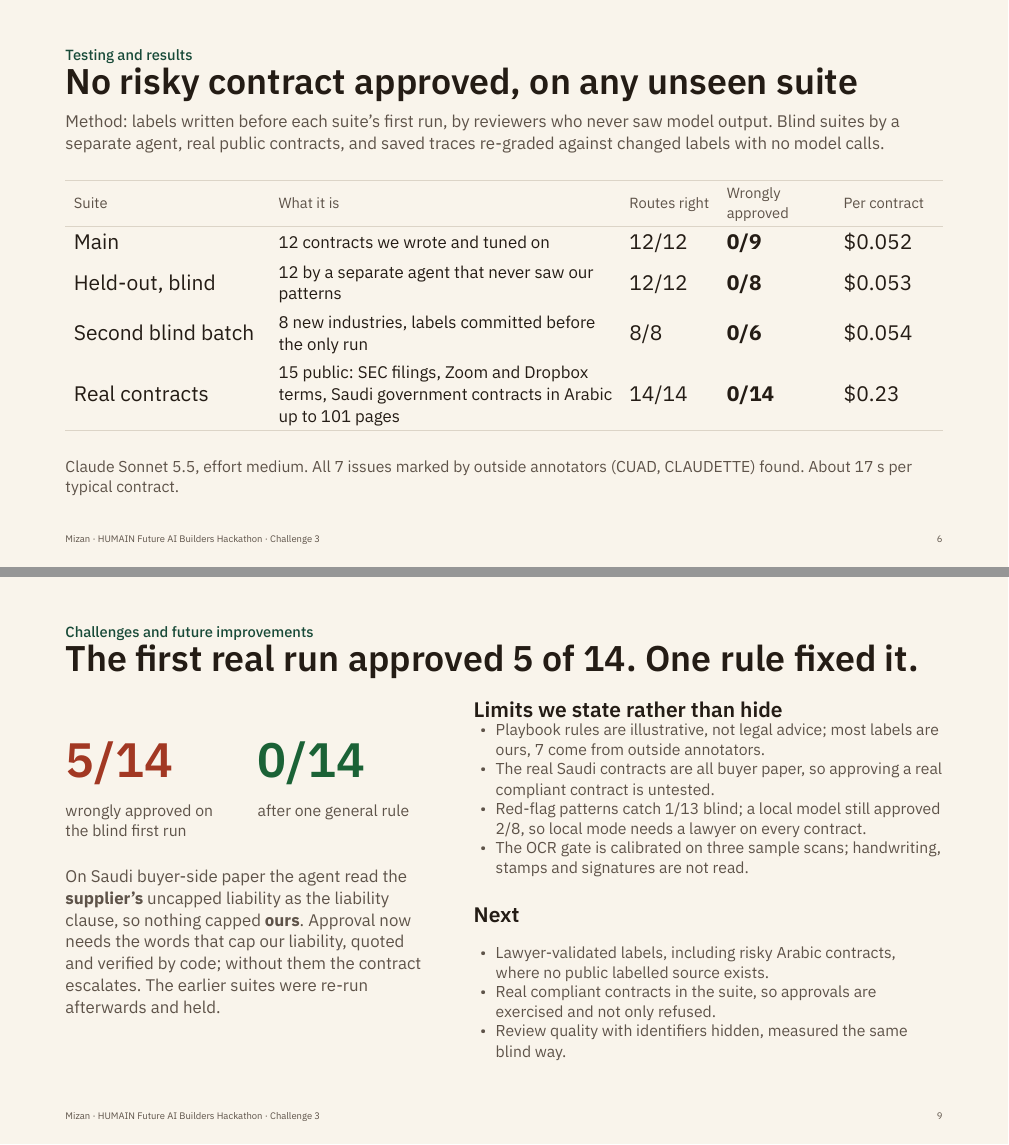
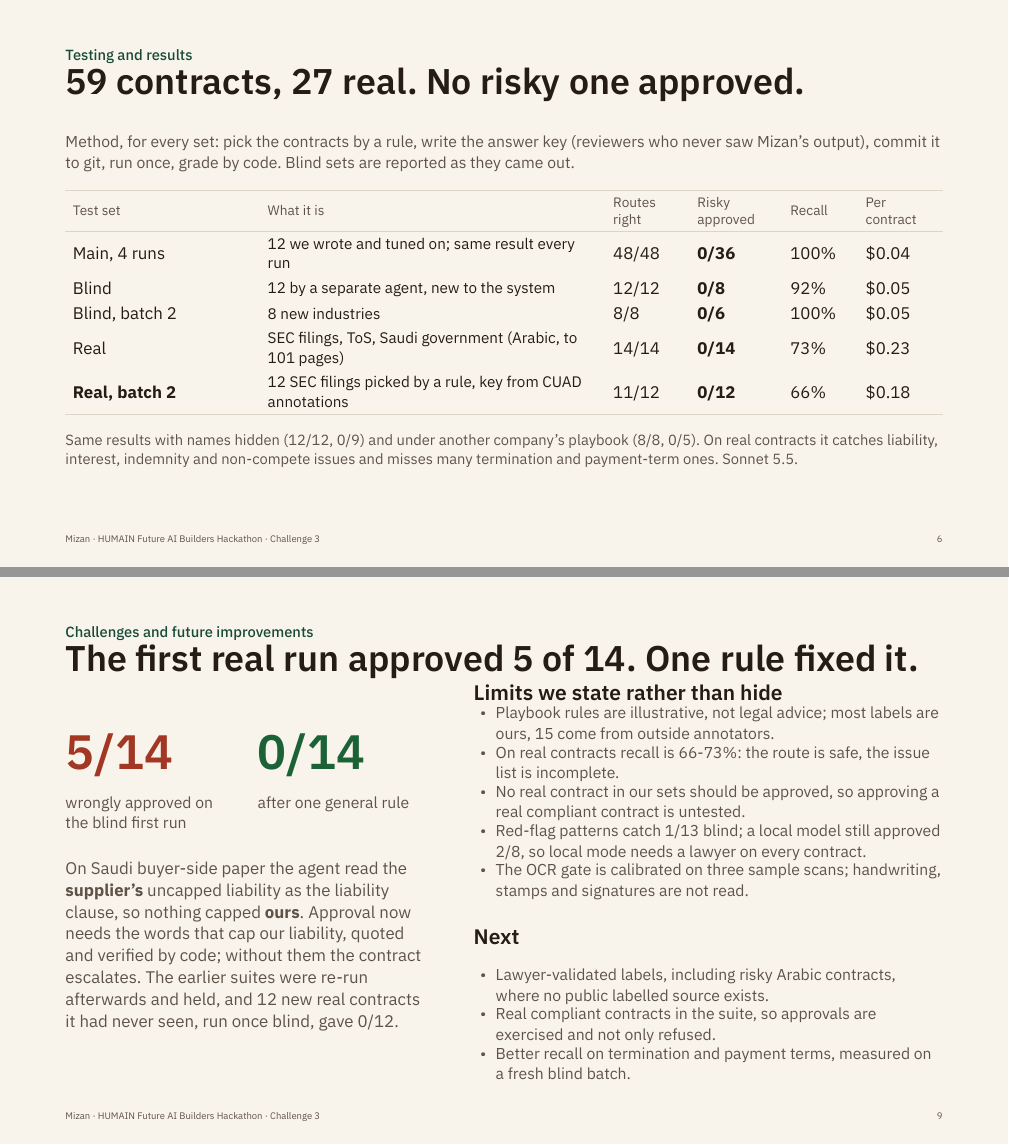
Before and after one commit to MohammadYusif/humain-mizan, a Typst document (docs/submission/deck.typ): pages 6 and 9 of 10, joined at a grey line. Compiled offline with Typst 0.15.

Commit message:
Deck and video: the testing method and every test set
Testing slide: 59 contracts, 27 real, with recall and the second real
batch; limits and conclusion updated; data policy slide says labels are
suggested from the text. Video Proof scene shows the four-step method
and a scoreboard of every test set.

```diff
--- a/docs/submission/deck.typ
+++ b/docs/submission/deck.typ
@@ -155,10 +155,4 @@
 ]
 
 // 6. Testing and results
-#slide[Testing and results][No risky contract approved, on any unseen suite][
-  #let th(s) = text(size: 14pt, fill: muted, s)
-  #let what(s) = text(size: 16pt, s)
-  #note(size: 16pt)[Method: labels written before each suite's first run, by reviewers who never saw model output. Blind suites by a
-  separate agent, real public contracts, and saved traces re-graded against changed labels with no model calls.]
-  #v(0.4cm)
-  #table(columns: (2.1fr, 3.6fr, 1fr, 1.2fr, 1.1fr), stroke: none, inset: (x: 8pt, y: 8pt), align: (x, y) => if x >= 2 and y > 0 { horizon } else { horizon + left },
+#slide[Testing and results][59 contracts, 27 real. No risky one approved.][
@@ -164,0 +162,3 @@
+  #note(size: 15pt)[Method, for every set: pick the contracts by a rule, write the answer key (reviewers who never saw Mizan's
+  output), commit it to git, run once, grade by code. Blind sets are reported as they came out.]
+  #v(0.25cm)
@@ -167,12 +168,14 @@
     table.hline(stroke: 0.6pt + line-c),
-    [Main], what[12 contracts we wrote and tuned on], [12/12], [*0/9*], [\$0.052],
-    [Held-out, blind], what[12 by a separate agent that never saw our patterns], [12/12], [*0/8*], [\$0.053],
-    [Second blind batch], what[8 new industries, labels committed before the only run], [8/8], [*0/6*], [\$0.054],
-    [Real contracts], what[15 public: SEC filings, Zoom and Dropbox terms, Saudi government contracts in Arabic up to 101 pages], [14/14], [*0/14*], [\$0.23],
+    [Main, 4 runs], what[12 we wrote and tuned on; same result every run], [48/48], [*0/36*], [100%], [\$0.04],
+    [Blind], what[12 by a separate agent, new to the system], [12/12], [*0/8*], [92%], [\$0.05],
+    [Blind, batch 2], what[8 new industries], [8/8], [*0/6*], [100%], [\$0.05],
+    [Real], what[SEC filings, ToS, Saudi government (Arabic, to 101 pages)], [14/14], [*0/14*], [73%], [\$0.23],
+    [*Real, batch 2*], what[12 SEC filings picked by a rule, key from CUAD annotations], [11/12], [*0/12*], [66%], [\$0.18],
     table.hline(stroke: 0.6pt + line-c),
   )
-  #v(0.4cm)
-  #note(size: 15pt)[Claude Sonnet 5.5, effort medium. All 7 issues marked by outside annotators (CUAD, CLAUDETTE) found. About 17 s per typical contract.]
+  #v(0.2cm)
+  #note(size: 14pt)[Same results with names hidden (12/12, 0/9) and under another company's playbook (8/8, 0/5). On real contracts it
+  catches liability, interest, indemnity and non-compete issues and misses many termination and payment-term ones. Sonnet 5.5.]
 ]
 
 // 7. Innovation and value
@@ -229,14 +232,16 @@
       #v(0.5cm)
       #note(size: 16pt)[On Saudi buyer-side paper the agent read the *supplier's* uncapped liability as the liability clause, so
       nothing capped *ours*. Approval now needs the words that cap our liability, quoted and verified by code; without them
-      the contract escalates. The earlier suites were re-run afterwards and held.]
+      the contract escalates. The earlier suites were re-run afterwards and held, and 12 new real contracts it had never seen,
+      run once blind, gave 0/12.]
     ],
     [
       #head[Limits we state rather than hide]
       #set text(size: 15pt, fill: muted)
       #set list(spacing: 0.5em)
-      - Playbook rules are illustrative, not legal advice; most labels are ours, 7 come from outside annotators.
-      - The real Saudi contracts are all buyer paper, so approving a real compliant contract is untested.
+      - Playbook rules are illustrative, not legal advice; most labels are ours, 15 come from outside annotators.
+      - On real contracts recall is 66-73%: the route is safe, the issue list is incomplete.
+      - No real contract in our sets should be approved, so approving a real compliant contract is untested.
       - Red-flag patterns catch 1/13 blind; a local model still approved 2/8, so local mode needs a lawyer on every contract.
       - The OCR gate is calibrated on three sample scans; handwriting, stamps and signatures are not read.
       #v(0.5cm)
@@ -244,7 +249,7 @@
       #v(0.2cm)
       - Lawyer-validated labels, including risky Arabic contracts, where no public labelled source exists.
       - Real compliant contracts in the suite, so approvals are exercised and not only refused.
-      - Review quality with identifiers hidden, measured the same blind way.
+      - Better recall on termination and payment terms, measured on a fresh blind batch.
     ])
 ]
 
```
Also changed, not shown: docs/submission/mizan-deck.pdf, docs/submission/deck.typ (18 more changed lines), 3 other files.
